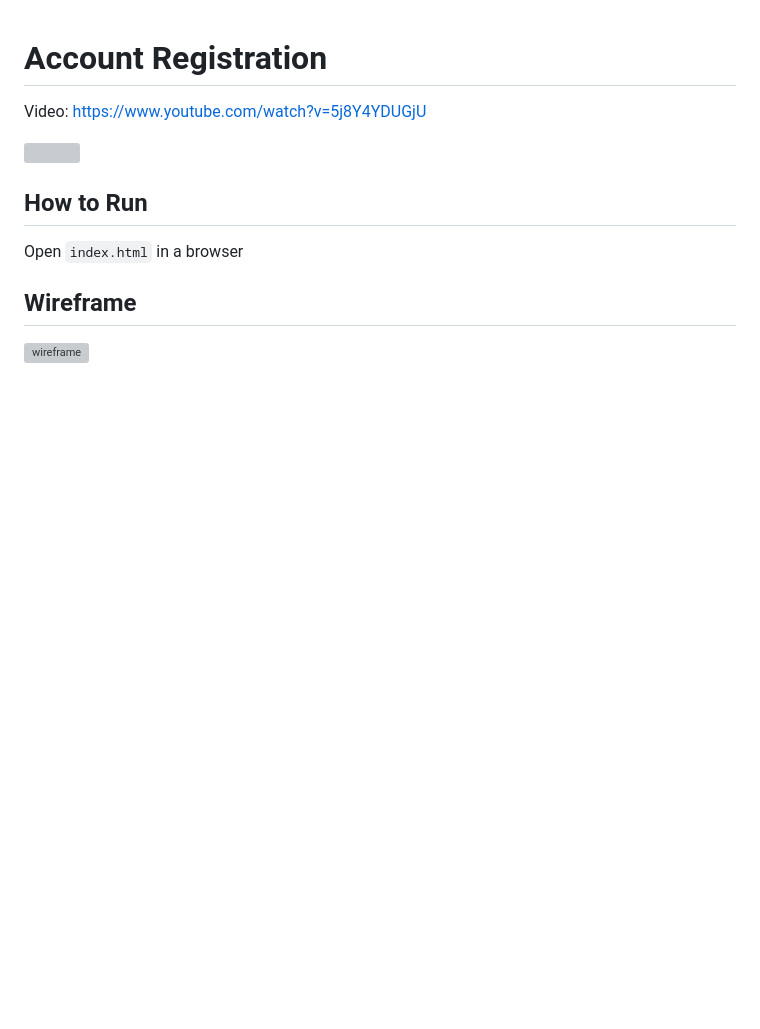
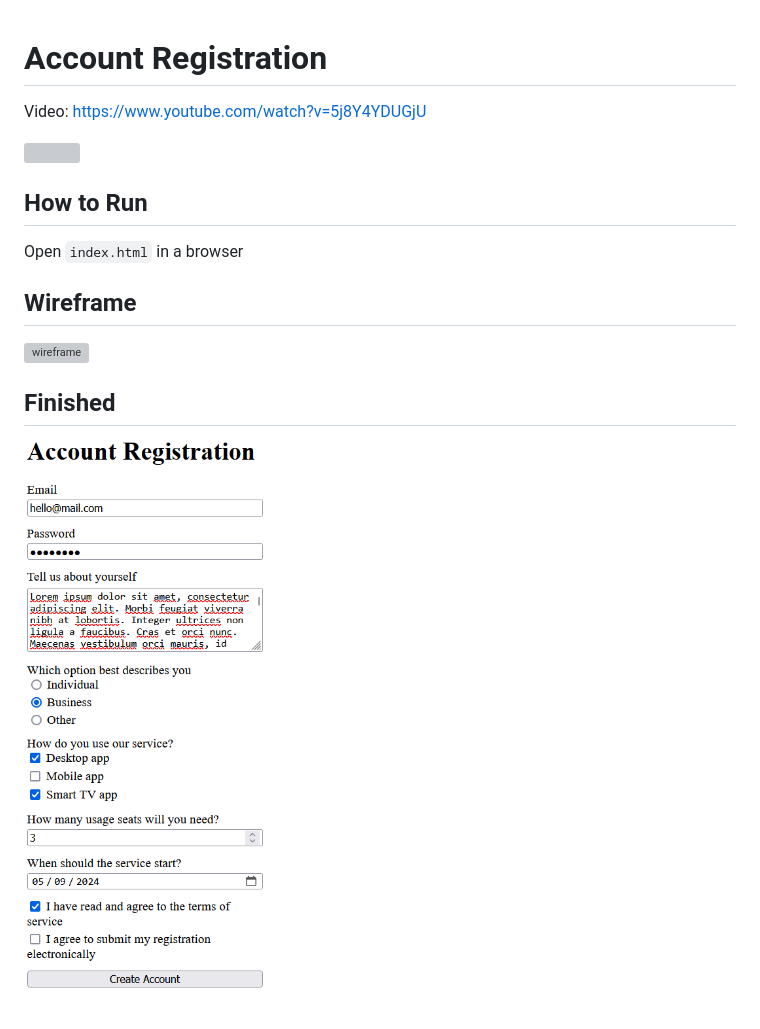
Before and after one commit to nbktechworld/introduction-to-html, a Markdown page: account-registration/README.md, the part around the change. GitHub-like rendering; pictures changed too: account-registration/finished.png (added); blank space fills up the shorter version; grey boxes are pictures that could not be loaded.

Commit message:
Add finished image

```diff
--- a/account-registration/README.md
+++ b/account-registration/README.md
@@ -13,3 +13,7 @@ Open `index.html` in a browser
 ## Wireframe
 
 ![wireframe](https://share.balsamiq.com/c/cuQW1F5LV4fR4zoe8JH85X.png)
+
+## Finished
+
+![finished](finished.png)
```
